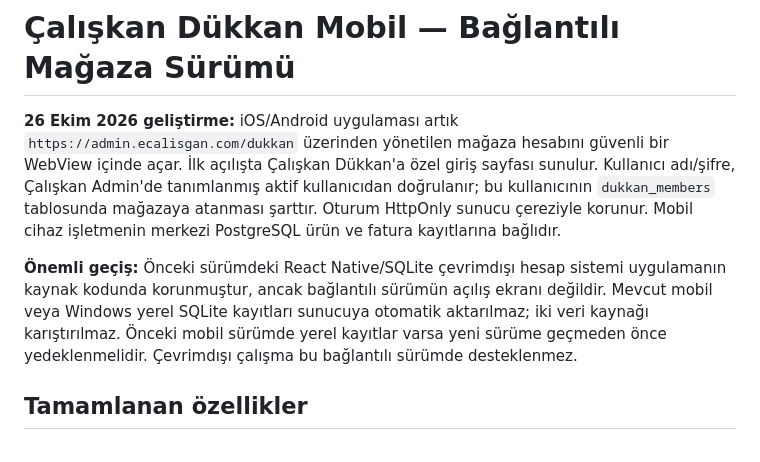
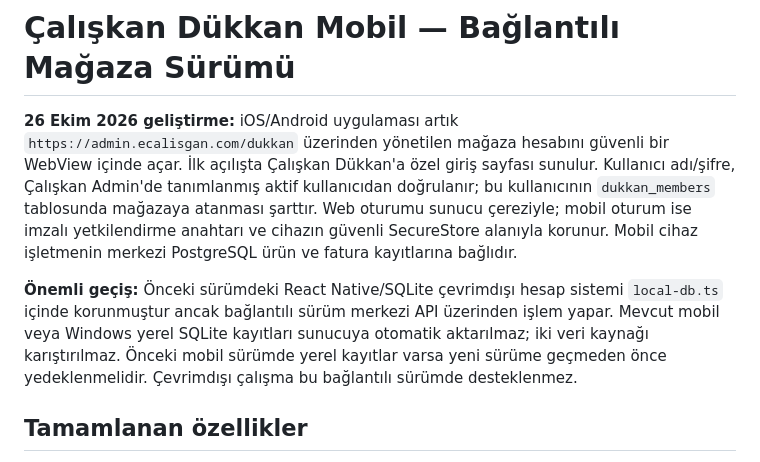
Before and after one commit to erdcss/CRM-RMA-PANEL, a Markdown page: dukkan-mobile/README.md, the part around the change. GitHub-like rendering.

Commit message:
docs(dukkan): accurately document native API client and secure mobile session

```diff
--- a/dukkan-mobile/README.md
+++ b/dukkan-mobile/README.md
@@ -1,8 +1,8 @@
 # Çalışkan Dükkan Mobil — Bağlantılı Mağaza Sürümü
 
-**26 Ekim 2026 geliştirme:** iOS/Android uygulaması artık `https://admin.ecalisgan.com/dukkan` üzerinden yönetilen mağaza hesabını güvenli bir WebView içinde açar. İlk açılışta Çalışkan Dükkan'a özel giriş sayfası sunulur. Kullanıcı adı/şifre, Çalışkan Admin'de tanımlanmış aktif kullanıcıdan doğrulanır; bu kullanıcının `dukkan_members` tablosunda mağazaya atanması şarttır. Oturum HttpOnly sunucu çereziyle korunur. Mobil cihaz işletmenin merkezi PostgreSQL ürün ve fatura kayıtlarına bağlıdır.
+**26 Ekim 2026 geliştirme:** iOS/Android uygulaması artık `https://admin.ecalisgan.com/dukkan` üzerinden yönetilen mağaza hesabını güvenli bir WebView içinde açar. İlk açılışta Çalışkan Dükkan'a özel giriş sayfası sunulur. Kullanıcı adı/şifre, Çalışkan Admin'de tanımlanmış aktif kullanıcıdan doğrulanır; bu kullanıcının `dukkan_members` tablosunda mağazaya atanması şarttır. Web oturumu sunucu çereziyle; mobil oturum ise imzalı yetkilendirme anahtarı ve cihazın güvenli SecureStore alanıyla korunur. Mobil cihaz işletmenin merkezi PostgreSQL ürün ve fatura kayıtlarına bağlıdır.
 
-**Önemli geçiş:** Önceki sürümdeki React Native/SQLite çevrimdışı hesap sistemi uygulamanın kaynak kodunda korunmuştur, ancak bağlantılı sürümün açılış ekranı değildir. Mevcut mobil veya Windows yerel SQLite kayıtları sunucuya otomatik aktarılmaz; iki veri kaynağı karıştırılmaz. Önceki mobil sürümde yerel kayıtlar varsa yeni sürüme geçmeden önce yedeklenmelidir. Çevrimdışı çalışma bu bağlantılı sürümde desteklenmez.
+**Önemli geçiş:** Önceki sürümdeki React Native/SQLite çevrimdışı hesap sistemi `local-db.ts` içinde korunmuştur ancak bağlantılı sürüm merkezi API üzerinden işlem yapar. Mevcut mobil veya Windows yerel SQLite kayıtları sunucuya otomatik aktarılmaz; iki veri kaynağı karıştırılmaz. Önceki mobil sürümde yerel kayıtlar varsa yeni sürüme geçmeden önce yedeklenmelidir. Çevrimdışı çalışma bu bağlantılı sürümde desteklenmez.
 
 ## Tamamlanan özellikler
 
```
